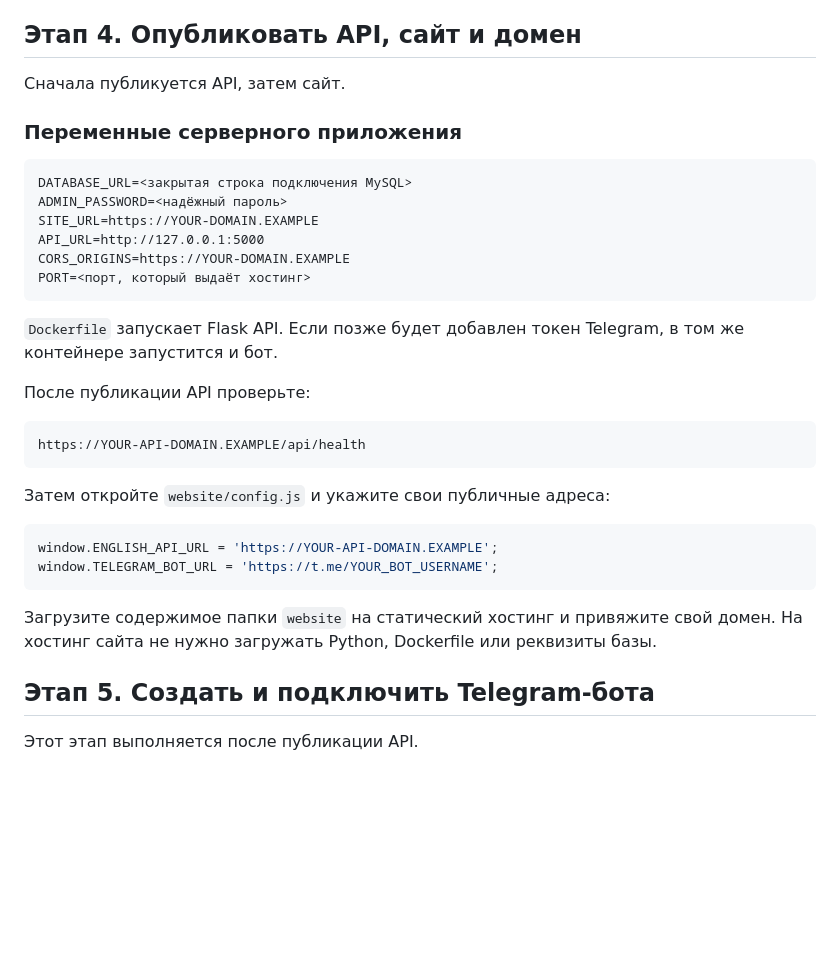
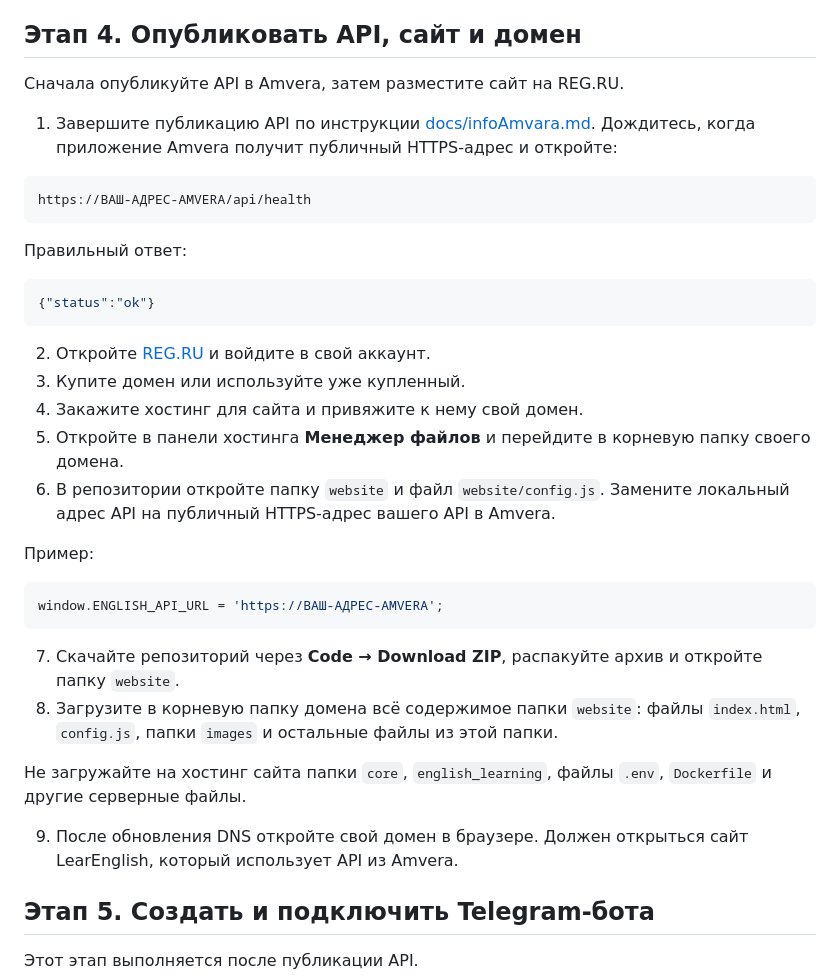
Before and after one commit to BriksChat/Website-and-Telegram-bot, a Markdown page: README.md, the part around the change. Rendered like a GitHub page; blank space fills up the shorter version.

Commit message:
Упростить публикацию сайта и домена

````diff
--- a/README.md
+++ b/README.md
@@ -80,35 +80,38 @@ SQLite удобна для локального знакомства. Для о
 
 ## Этап 4. Опубликовать API, сайт и домен
 
-Сначала публикуется API, затем сайт.
+Сначала опубликуйте API в Amvera, затем разместите сайт на REG.RU.
 
-### Переменные серверного приложения
+1. Завершите публикацию API по инструкции [docs/infoAmvara.md](docs/infoAmvara.md). Дождитесь, когда приложение Amvera получит публичный HTTPS-адрес и откройте:
 
 ```text
-DATABASE_URL=<закрытая строка подключения MySQL>
-ADMIN_PASSWORD=<надёжный пароль>
-SITE_URL=https://YOUR-DOMAIN.EXAMPLE
-API_URL=http://127.0.0.1:5000
-CORS_ORIGINS=https://YOUR-DOMAIN.EXAMPLE
-PORT=<порт, который выдаёт хостинг>
+https://ВАШ-АДРЕС-AMVERA/api/health
 ```
 
-`Dockerfile` запускает Flask API. Если позже будет добавлен токен Telegram, в том же контейнере запустится и бот.
+Правильный ответ:
 
-После публикации API проверьте:
-
-```text
-https://YOUR-API-DOMAIN.EXAMPLE/api/health
+```json
+{"status":"ok"}
 ```
 
-Затем откройте `website/config.js` и укажите свои публичные адреса:
+2. Откройте [REG.RU](https://www.reg.ru/) и войдите в свой аккаунт.
+3. Купите домен или используйте уже купленный.
+4. Закажите хостинг для сайта и привяжите к нему свой домен.
+5. Откройте в панели хостинга **Менеджер файлов** и перейдите в корневую папку своего домена.
+6. В репозитории откройте папку `website` и файл `website/config.js`. Замените локальный адрес API на публичный HTTPS-адрес вашего API в Amvera.
+
+Пример:
 
 ```javascript
-window.ENGLISH_API_URL = 'https://YOUR-API-DOMAIN.EXAMPLE';
-window.TELEGRAM_BOT_URL = 'https://t.me/YOUR_BOT_USERNAME';
+window.ENGLISH_API_URL = 'https://ВАШ-АДРЕС-AMVERA';
 ```
 
-Загрузите содержимое папки `website` на статический хостинг и привяжите свой домен. На хостинг сайта не нужно загружать Python, Dockerfile или реквизиты базы.
+7. Скачайте репозиторий через **Code → Download ZIP**, распакуйте архив и откройте папку `website`.
+8. Загрузите в корневую папку домена всё содержимое папки `website`: файлы `index.html`, `config.js`, папки `images` и остальные файлы из этой папки.
+
+Не загружайте на хостинг сайта папки `core`, `english_learning`, файлы `.env`, `Dockerfile` и другие серверные файлы.
+
+9. После обновления DNS откройте свой домен в браузере. Должен открыться сайт LearEnglish, который использует API из Amvera.
 
 ## Этап 5. Создать и подключить Telegram-бота
 
````
